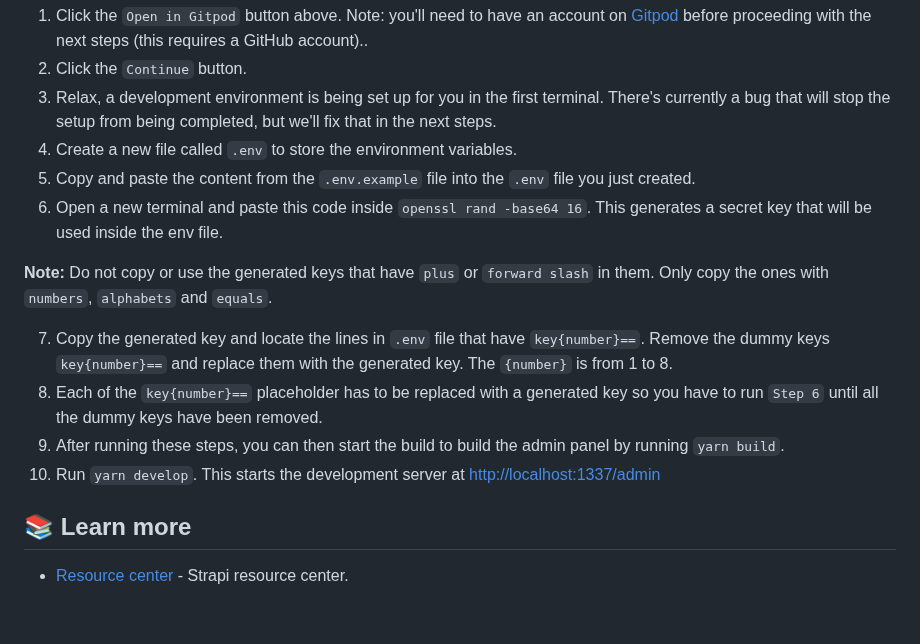
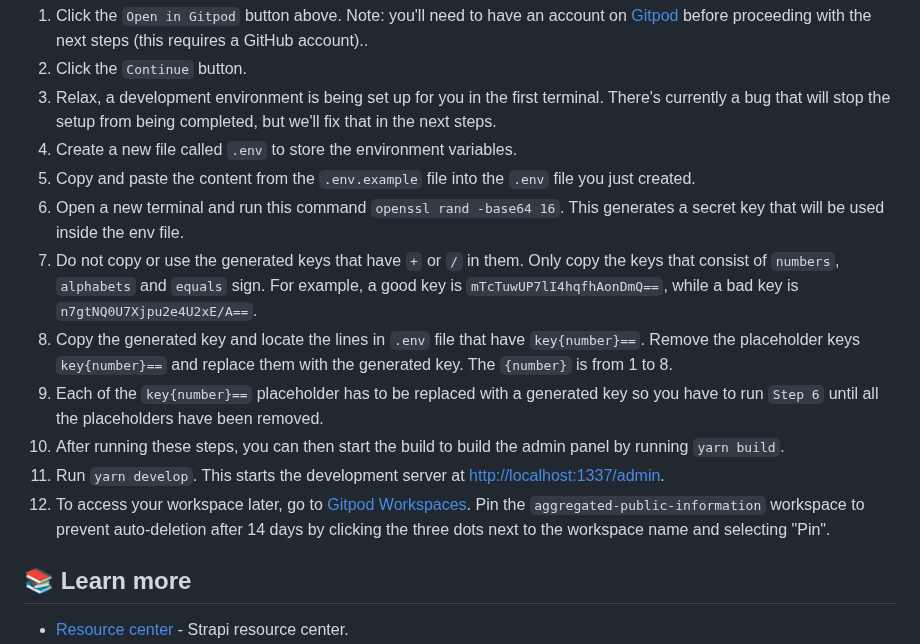
Before and after one commit to distributeaid/aggregated-public-information, a Markdown page: README.md, the part around the change. Rendered like a GitHub page; blank space fills up the shorter version.

Commit message:
docs: include instruction for auto delete and other suggestions

```diff
--- a/README.md
+++ b/README.md
@@ -46,14 +46,13 @@ Gitpod provides a fully automated development environment for your Strapi projec
 3. Relax, a development environment is being set up for you in the first terminal. There's currently a bug that will stop the setup from being completed, but we'll fix that in the next steps.
 4. Create a new file called `.env` to store the environment variables.
 5. Copy and paste the content from the `.env.example` file into the `.env` file you just created.
-6. Open a new terminal and paste this code inside `openssl rand -base64 16`. This generates a secret key that will be used inside the env file.
-
-**Note:** Do not copy or use the generated keys that have `plus` or `forward slash` in them. Only copy the ones with `numbers`, `alphabets` and `equals`.
-
-7. Copy the generated key and locate the lines in `.env` file that have `key{number}==`. Remove the dummy keys `key{number}==` and replace them with the generated key. The `{number}` is from 1 to 8.
-8. Each of the `key{number}==` placeholder has to be replaced with a generated key so you have to run `Step 6` until all the dummy keys have been removed.
-9. After running these steps, you can then start the build to build the admin panel by running `yarn build`.
-10. Run `yarn develop`. This starts the development server at [http://localhost:1337/admin](http://localhost:1337/admin)
+6. Open a new terminal and run this command `openssl rand -base64 16`. This generates a secret key that will be used inside the env file.
+7. Do not copy or use the generated keys that have `+` or `/` in them. Only copy the keys that consist of `numbers`, `alphabets` and `equals` sign. For example, a good key is `mTcTuwUP7lI4hqfhAonDmQ==`, while a bad key is `n7gtNQ0U7Xjpu2e4U2xE/A==`.
+8. Copy the generated key and locate the lines in `.env` file that have `key{number}==`. Remove the placeholder keys `key{number}==` and replace them with the generated key. The `{number}` is from 1 to 8.
+9. Each of the `key{number}==` placeholder has to be replaced with a generated key so you have to run `Step 6` until all the placeholders have been removed.
+10. After running these steps, you can then start the build to build the admin panel by running `yarn build`.
+11. Run `yarn develop`. This starts the development server at [http://localhost:1337/admin](http://localhost:1337/admin).
+12. To access your workspace later, go to [Gitpod Workspaces](https://gitpod.io/workspaces). Pin the `aggregated-public-information` workspace to prevent auto-deletion after 14 days by clicking the three dots next to the workspace name and selecting "Pin".
 
 
 
```
